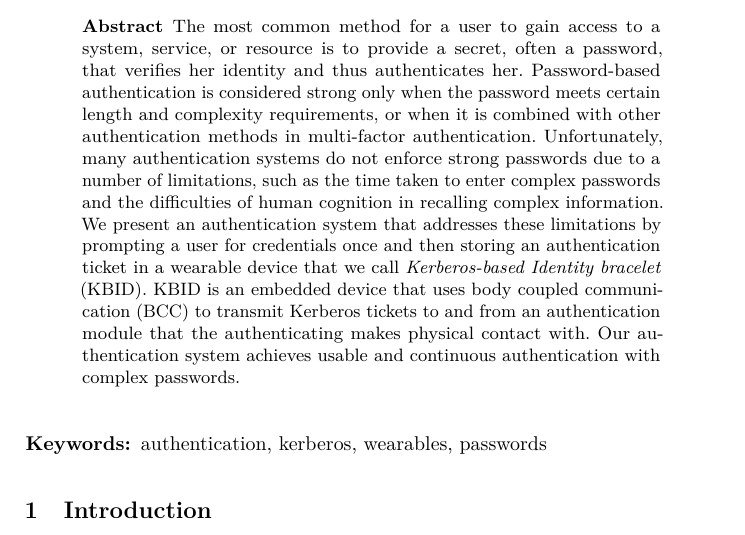
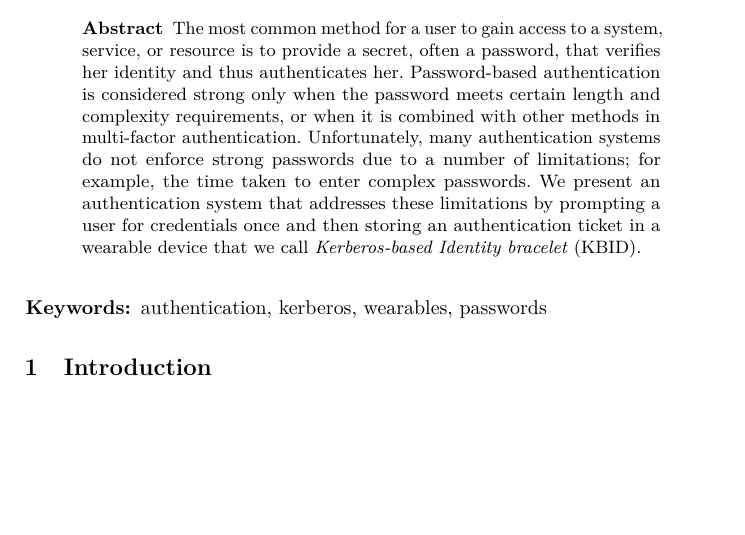
Before and after one commit to pauldmartinphd/kbid, a LaTeX paper (LNCS/paper.tex): part of page 1 of 8, cut so that both start at the same text, the shorter picture padded with empty space. Compiled offline with pdfLaTeX.

Commit message:
abstract shortened

```diff
--- a/LNCS/paper.tex
+++ b/LNCS/paper.tex
@@ -126,13 +126,7 @@ Insitute 2\\
 \maketitle
 
 \begin{abstract}
-The most common method for a user to gain access to a system, service, or resource is to provide a secret, often a password, that verifies her identity and thus authenticates her. Password-based authentication is considered strong only when the password meets certain length and complexity requirements, or when it is combined with other authentication methods in multi-factor authentication. Unfortunately, many authentication systems do not enforce strong passwords due to a number of limitations, such as the time taken to enter complex passwords and the difficulties of human cognition in recalling complex information. We present an authentication system that addresses these limitations by prompting a user for credentials once and then storing an authentication ticket in a wearable device that we call \textit{Kerberos-based Identity bracelet} (KBID).  KBID is an embedded device that uses body coupled communication (BCC) to transmit Kerberos tickets to and from an authentication module that the authenticating makes physical contact with. Our authentication system achieves usable and continuous authentication with complex passwords.
-
-%Our system provides an additional security guarantee of close physical proximity because of the low-frequency and high-attenuation signal properties of BCC.
-
-% However the system could be expanded to include other items such as some service that also requires authentication.
-
-% For example, in the context of a hospital, a doctor might be resistant to enter an 18 character password on every terminal she interacts with. We present an authentication system that addresses the problem of authentication by prompting the user for her credentials once, then storing a Kerberos ticket in a wearable device we call KBID.
+The most common method for a user to gain access to a system, service, or resource is to provide a secret, often a password, that verifies her identity and thus authenticates her. Password-based authentication is considered strong only when the password meets certain length and complexity requirements, or when it is combined with other methods in multi-factor authentication. Unfortunately, many authentication systems do not enforce strong passwords due to a number of limitations; for example, the time taken to enter complex passwords. We present an authentication system that addresses these limitations by prompting a user for credentials once and then storing an authentication ticket in a wearable device that we call \textit{Kerberos-based Identity bracelet} (KBID).
 \end{abstract}
 
 \keywords{authentication, kerberos, wearables, passwords}
```
